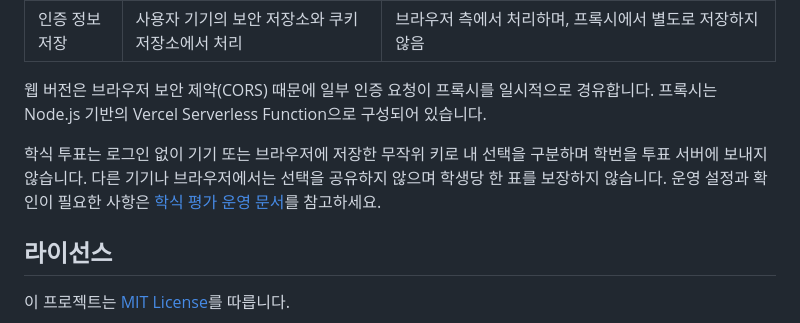
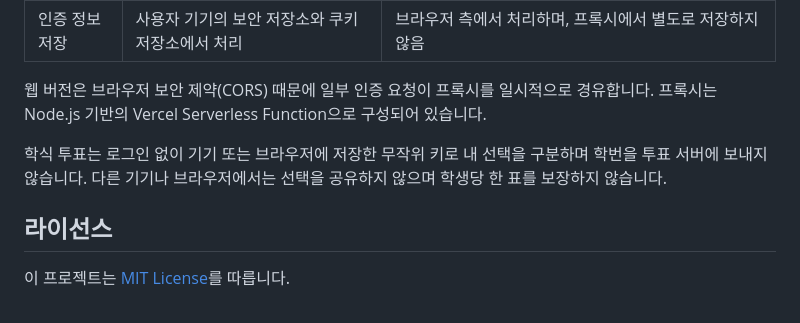
Before and after one commit to LeeHeoJae/Hongik_Ingan, a Markdown page: README.md, the part around the change. Drawn GitHub-style.

Commit message:
DOCS: 학식 운영 문서 링크 정리

```diff
--- a/README.md
+++ b/README.md
@@ -88,7 +88,7 @@
 
 웹 버전은 브라우저 보안 제약(CORS) 때문에 일부 인증 요청이 프록시를 일시적으로 경유합니다. 프록시는 Node.js 기반의 Vercel Serverless Function으로 구성되어 있습니다.
 
-학식 투표는 로그인 없이 기기 또는 브라우저에 저장한 무작위 키로 내 선택을 구분하며 학번을 투표 서버에 보내지 않습니다. 다른 기기나 브라우저에서는 선택을 공유하지 않으며 학생당 한 표를 보장하지 않습니다. 운영 설정과 확인이 필요한 사항은 [학식 평가 운영 문서](MEAL_VOTES.md)를 참고하세요.
+학식 투표는 로그인 없이 기기 또는 브라우저에 저장한 무작위 키로 내 선택을 구분하며 학번을 투표 서버에 보내지 않습니다. 다른 기기나 브라우저에서는 선택을 공유하지 않으며 학생당 한 표를 보장하지 않습니다.
 
 ## 라이선스
 
```
